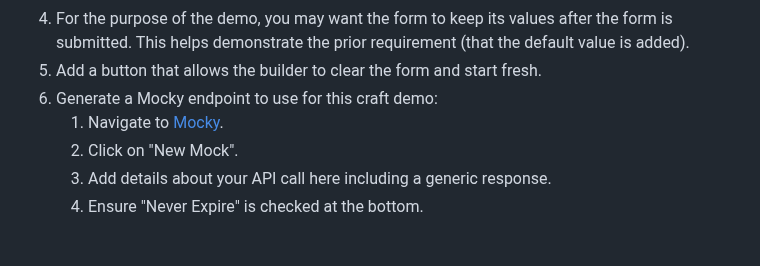
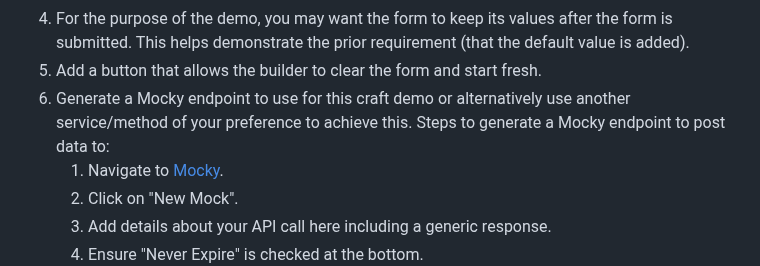
Before and after one commit to QuickBase/interview-demos, a Markdown page: ui/README.md, the part around the change. Drawn GitHub-style; blank space fills up the shorter version.

Commit message:
included option for utilizing your own service for mocks

```diff
--- a/ui/README.md
+++ b/ui/README.md
@@ -85,7 +85,7 @@ the conversation and make changes you think would be worthwhile.
    the form is submitted. This helps demonstrate the prior requirement (that the
    default value is added).
 1. Add a button that allows the builder to clear the form and start fresh.
-1. Generate a Mocky endpoint to use for this craft demo:
+1. Generate a Mocky endpoint to use for this craft demo or alternatively use another service/method of your preference to achieve this.  Steps to generate a Mocky endpoint to post data to:
     1. Navigate to [Mocky](https://designer.mocky.io/).
     1. Click on "New Mock".
     1. Add details about your API call here including a generic response.
```
